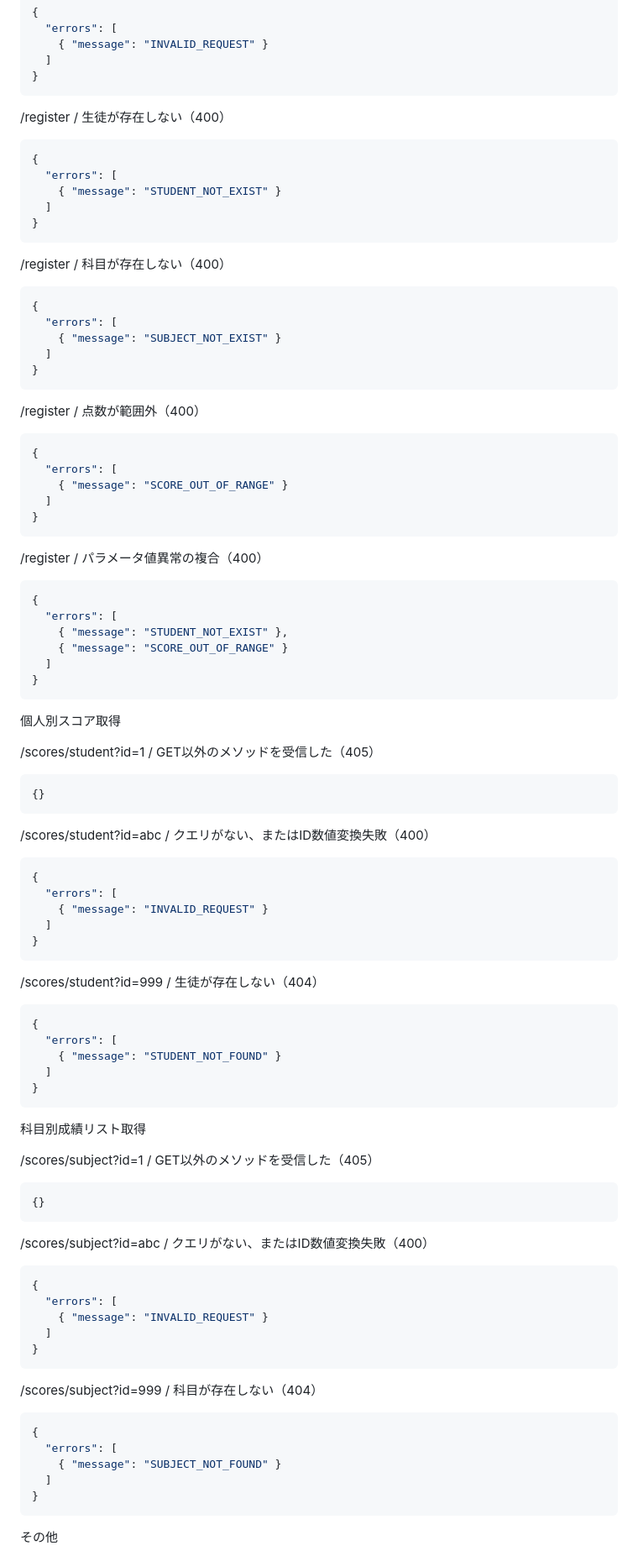
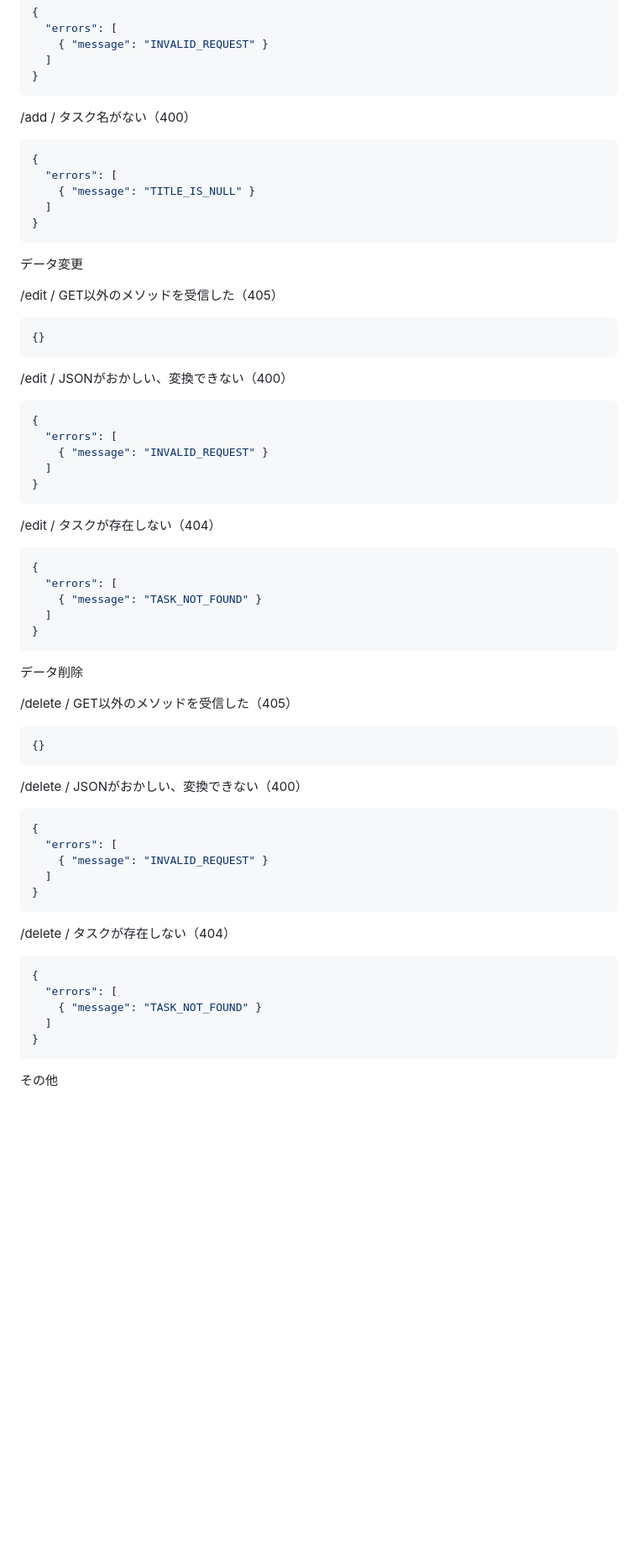
Before and after one commit to wohara224/PairProgramming2_Team1, a Markdown page: 設計/Api.md, the part around one of its changes. Shown at 84% size. GitHub-like rendering; blank space fills up the shorter version.

````diff
--- a/設計/Api.md
+++ b/設計/Api.md
@@ -156,51 +175,23 @@ LINQ利用
 }
 ```
 
-/register / 生徒が存在しない（400）
+/add / タスク名がない（400）
 ``` json
 {
   "errors": [
-    { "message": "STUDENT_NOT_EXIST" }
+    { "message": "TITLE_IS_NULL" }
   ]
 }
 ```
 
-/register / 科目が存在しない（400）
-``` json
-{
-  "errors": [
-    { "message": "SUBJECT_NOT_EXIST" }
-  ]
-}
-```
+データ変更
 
-/register / 点数が範囲外（400）
-``` json
-{
-  "errors": [
-    { "message": "SCORE_OUT_OF_RANGE" }
-  ]
-}
-```
-
-/register / パラメータ値異常の複合（400）
-``` json
-{
-  "errors": [
-    { "message": "STUDENT_NOT_EXIST" },
-    { "message": "SCORE_OUT_OF_RANGE" }
-  ]
-}
-```
-
-個人別スコア取得
-
-/scores/student?id=1 / GET以外のメソッドを受信した（405）
+/edit / GET以外のメソッドを受信した（405）
 ``` json
 {}
 ```
 
-/scores/student?id=abc / クエリがない、またはID数値変換失敗（400）
+/edit / JSONがおかしい、変換できない（400）
 ``` json
 {
   "errors": [
@@ -209,23 +200,23 @@ LINQ利用
 }
 ```
 
-/scores/student?id=999 / 生徒が存在しない（404）
+/edit / タスクが存在しない（404）
 ``` json
 {
   "errors": [
-    { "message": "STUDENT_NOT_FOUND" }
+    { "message": "TASK_NOT_FOUND" }
   ]
 }
 ```
 
-科目別成績リスト取得
+データ削除
 
-/scores/subject?id=1 / GET以外のメソッドを受信した（405）
+/delete / GET以外のメソッドを受信した（405）
 ``` json
 {}
 ```
 
-/scores/subject?id=abc / クエリがない、またはID数値変換失敗（400）
+/delete / JSONがおかしい、変換できない（400）
 ``` json
 {
   "errors": [
@@ -234,11 +225,11 @@ LINQ利用
 }
 ```
 
-/scores/subject?id=999 / 科目が存在しない（404）
+/delete / タスクが存在しない（404）
 ``` json
 {
   "errors": [
-    { "message": "SUBJECT_NOT_FOUND" }
+    { "message": "TASK_NOT_FOUND" }
   ]
 }
 ```
````
Also changed, not shown: other parts of 設計/Api.md (+104 -85 lines).
